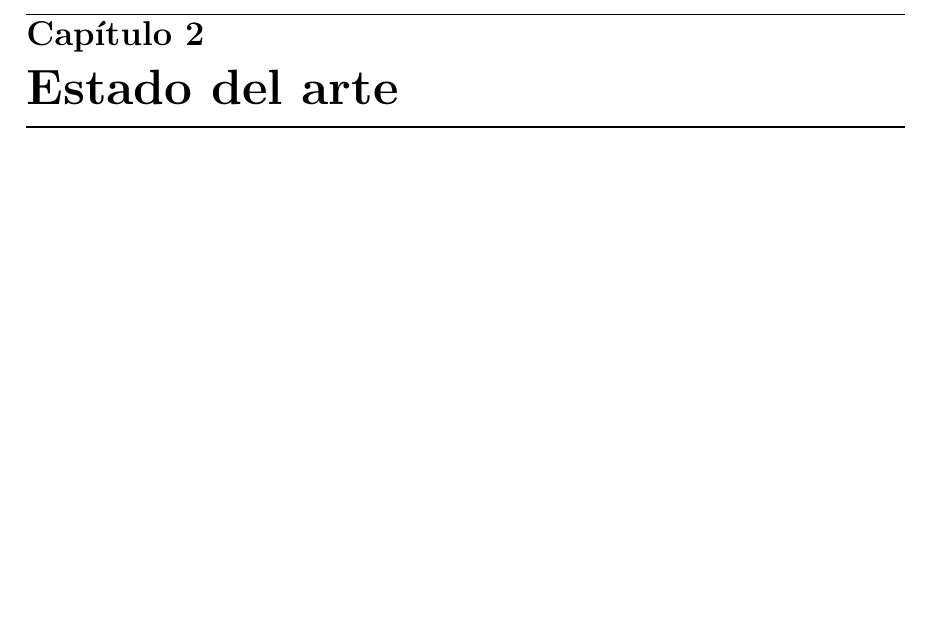
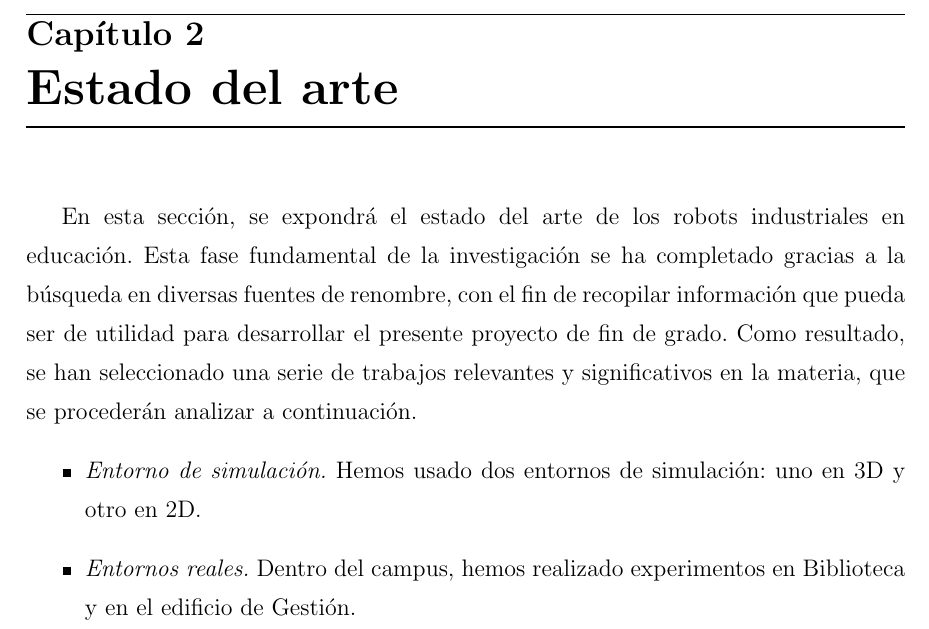
Before and after one commit to RoboticsURJC/tfg-vperez, a LaTeX thesis (latex/memoria.tex, which reads latex/capitulos/capitulo2.tex): part of page 16 of 28, cut so that both start at the same text, the shorter picture padded with empty space. Compiled offline with pdfLaTeX.

Commit message:
intro of state of art

```diff
--- a/latex/capitulos/capitulo2.tex
+++ b/latex/capitulos/capitulo2.tex
@@ -1,4 +1,11 @@
 \chapter{Estado del arte}
 \label{cap:capitulo2}
-
+En esta sección, se expondrá el estado del arte de los robots industriales en educación. Esta fase fundamental de la
+investigación se ha completado gracias a la búsqueda en diversas fuentes de renombre, con el fin de
+recopilar información que pueda ser de utilidad para desarrollar el presente proyecto de fin de grado. Como resultado, se
+han seleccionado una serie de trabajos relevantes y significativos en la materia, que se procederán analizar a continuación.
+\begin{itemize}
+    \item \textit{Entorno de simulación.} Hemos usado dos entornos de simulación: uno en 3D y otro en 2D.
+    \item \textit{Entornos reales.} Dentro del campus, hemos realizado experimentos en Biblioteca y en el edificio de Gestión.
+   \end{itemize}\
 \vspace{1cm}
```
Also changed, not shown: latex/memoria.pdf.
